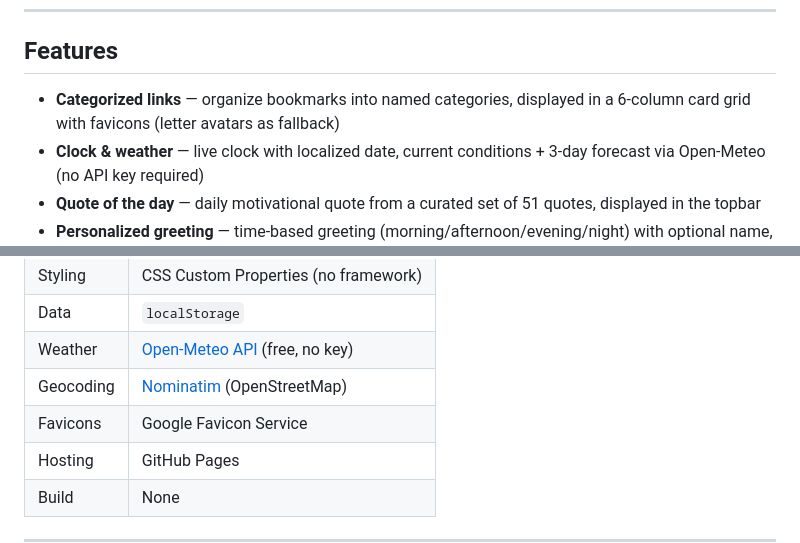
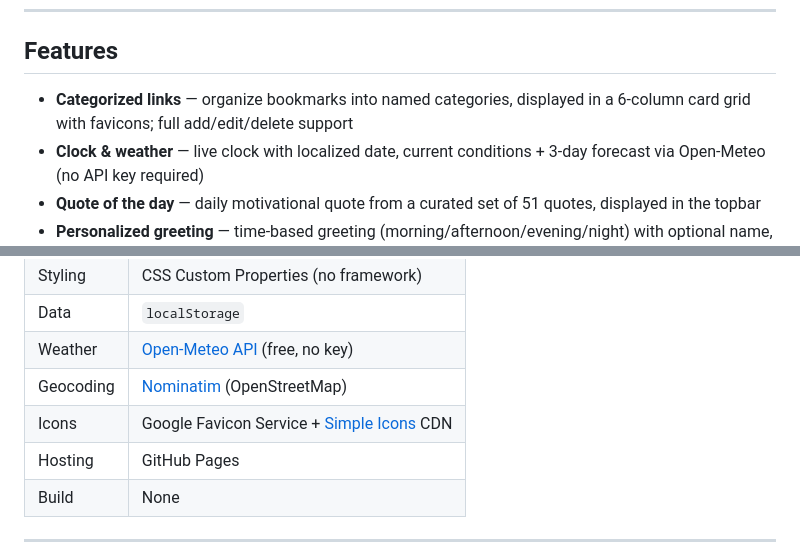
Before and after one commit to marcmader/haven, a Markdown page: README.md, 2 parts joined by grey strips. GitHub-like rendering.

```diff
--- a/README.md
+++ b/README.md
@@ -8,7 +8,7 @@ A personal browser start page with categorized links, live weather, a ticking cl
 
 ## Features
 
-- **Categorized links** — organize bookmarks into named categories, displayed in a 6-column card grid with favicons (letter avatars as fallback)
+- **Categorized links** — organize bookmarks into named categories, displayed in a 6-column card grid with favicons; full add/edit/delete support
 - **Clock & weather** — live clock with localized date, current conditions + 3-day forecast via Open-Meteo (no API key required)
 - **Quote of the day** — daily motivational quote from a curated set of 51 quotes, displayed in the topbar
 - **Personalized greeting** — time-based greeting (morning/afternoon/evening/night) with optional name, centered in the topbar
@@ -37,7 +37,7 @@ A personal browser start page with categorized links, live weather, a ticking cl
 | Data | `localStorage` |
 | Weather | [Open-Meteo API](https://open-meteo.com/) (free, no key) |
 | Geocoding | [Nominatim](https://nominatim.org/) (OpenStreetMap) |
-| Favicons | Google Favicon Service |
+| Icons | Google Favicon Service + [Simple Icons](https://simpleicons.org/) CDN |
 | Hosting | GitHub Pages |
 | Build | None |
 
```
Also changed, not shown: other parts of README.md (+11 -7 lines).
